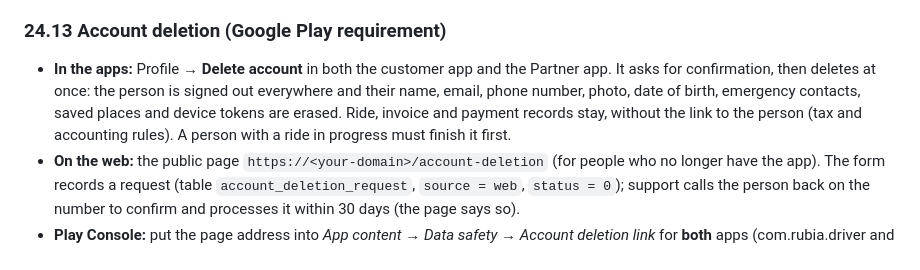
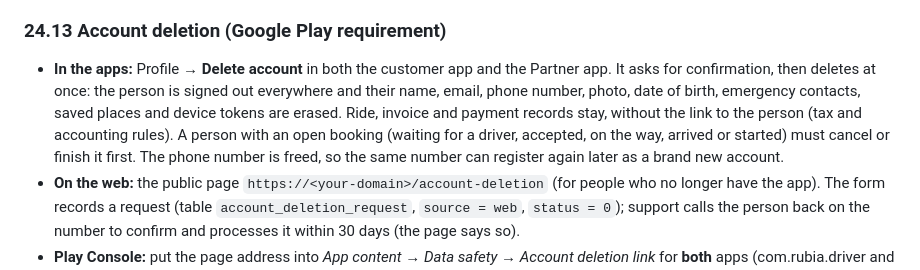
Before and after one commit to anjaniservices369/rubia-backend-php, a Markdown page: BUSINESS_GUIDE.md, the part around the change. Rendered like a GitHub page.

Commit message:
Docs: account deletion frees the number, removes the login link, blocks on open bookings
Co-Authored-By: Claude Sonnet 5.5 <noreply@anthropic.com>

```diff
--- a/BUSINESS_GUIDE.md
+++ b/BUSINESS_GUIDE.md
@@ -520,6 +520,6 @@ and Places APIs switched on. The maps *shown* in the apps still use the Google m
   stretch, flagged as gap distance on the booking.
 
 ### 24.13 Account deletion (Google Play requirement)
-- **In the apps:** Profile → **Delete account** in both the customer app and the Partner app. It asks for confirmation, then deletes at once: the person is signed out everywhere and their name, email, phone number, photo, date of birth, emergency contacts, saved places and device tokens are erased. Ride, invoice and payment records stay, without the link to the person (tax and accounting rules). A person with a ride in progress must finish it first.
+- **In the apps:** Profile → **Delete account** in both the customer app and the Partner app. It asks for confirmation, then deletes at once: the person is signed out everywhere and their name, email, phone number, photo, date of birth, emergency contacts, saved places and device tokens are erased. Ride, invoice and payment records stay, without the link to the person (tax and accounting rules). A person with an open booking (waiting for a driver, accepted, on the way, arrived or started) must cancel or finish it first. The phone number is freed, so the same number can register again later as a brand new account.
 - **On the web:** the public page `https://<your-domain>/account-deletion` (for people who no longer have the app). The form records a request (table `account_deletion_request`, `source = web`, `status = 0`); support calls the person back on the number to confirm and processes it within 30 days (the page says so).
 - **Play Console:** put the page address into *App content → Data safety → Account deletion link* for **both** apps (com.rubia.driver and the customer app), replacing the dead Google Form link, then resubmit.
```
Also changed, not shown: DEVELOPER_GUIDE.md (+1 -1 lines), REFERENCE.md (+1 -0 lines).
